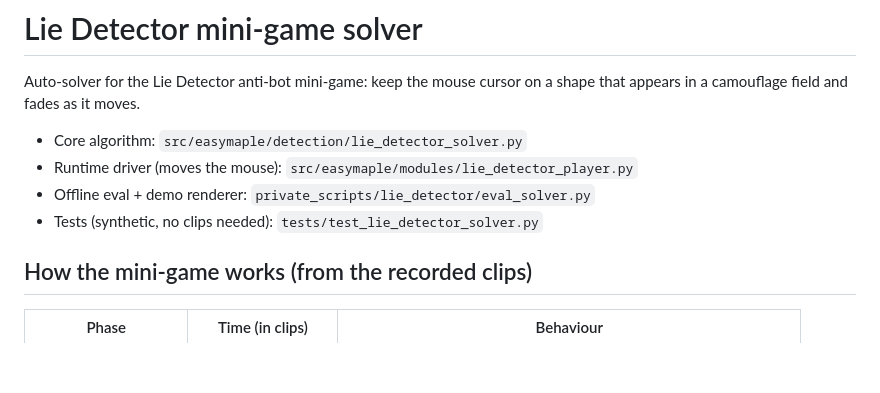
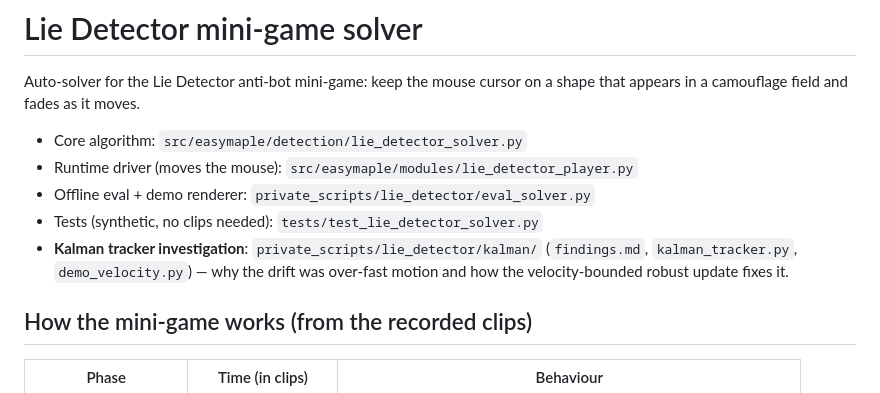
Before and after one commit to wanliAlex/easymaple, a Markdown page: private_scripts/lie_detector/README.md, the part around the change. Rendered like a GitHub page; blank space fills up the shorter version.

Commit message:
docs(lie-detector): point README at the kalman investigation folder
Co-Authored-By: Claude Opus 4.8 (1M context) <noreply@anthropic.com>

```diff
--- a/private_scripts/lie_detector/README.md
+++ b/private_scripts/lie_detector/README.md
@@ -7,6 +7,9 @@ shape that appears in a camouflage field and fades as it moves.
 - Runtime driver (moves the mouse): `src/easymaple/modules/lie_detector_player.py`
 - Offline eval + demo renderer: `private_scripts/lie_detector/eval_solver.py`
 - Tests (synthetic, no clips needed): `tests/test_lie_detector_solver.py`
+- **Kalman tracker investigation**: `private_scripts/lie_detector/kalman/`
+  (`findings.md`, `kalman_tracker.py`, `demo_velocity.py`) — why the drift was
+  over-fast motion and how the velocity-bounded robust update fixes it.
 
 ## How the mini-game works (from the recorded clips)
 
```
